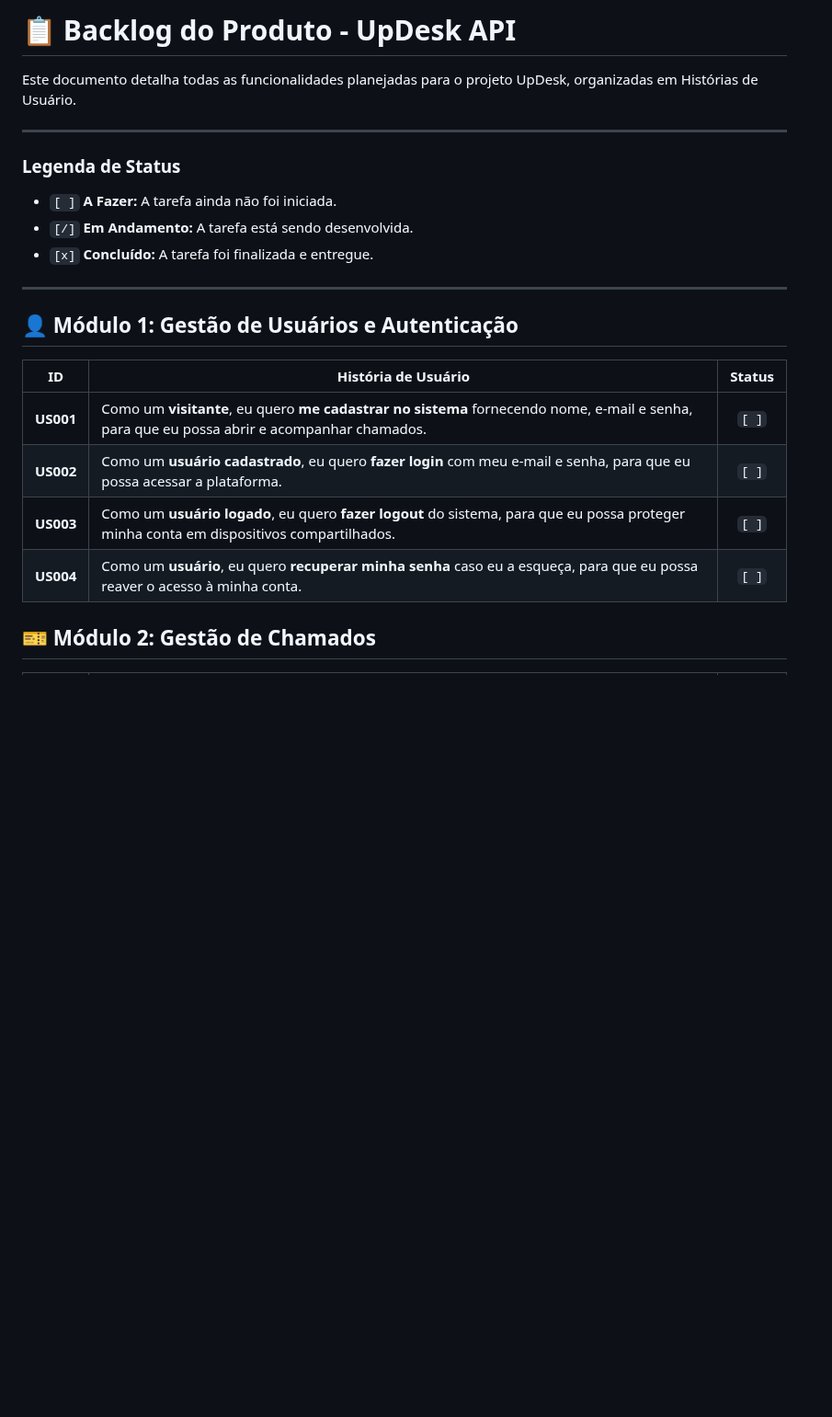
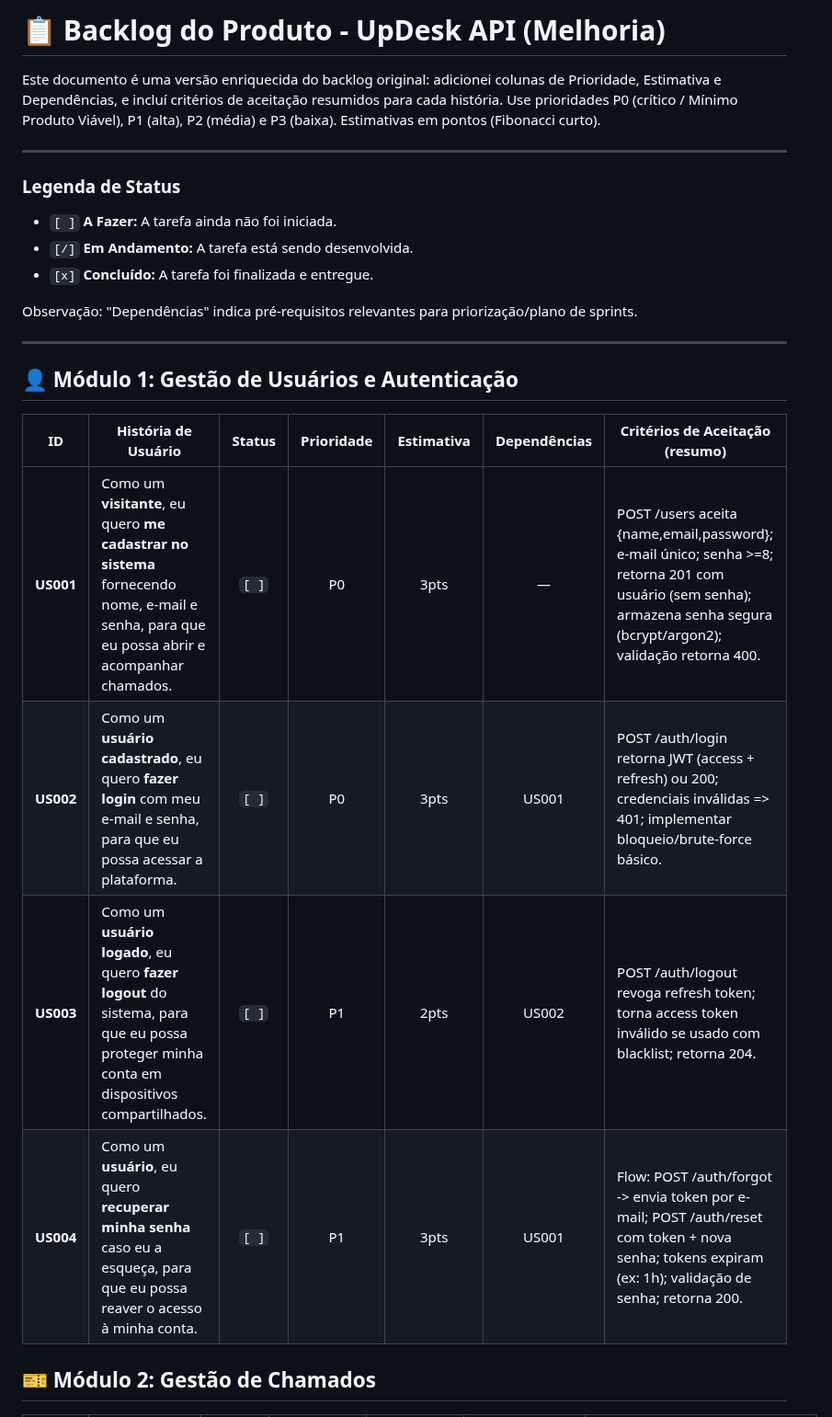
Before and after one commit to MariozanJr/UpDesk-API-Mariozan, a Markdown page: BACKLOG.md, the part around one of its changes. Shown at 92% size. Rendered like a GitHub page; blank space fills up the shorter version.

```diff
--- a/BACKLOG.md
+++ b/BACKLOG.md
@@ -1,6 +1,6 @@
-# 📋 Backlog do Produto - UpDesk API
+# 📋 Backlog do Produto - UpDesk API (Melhoria)
 
-Este documento detalha todas as funcionalidades planejadas para o projeto UpDesk, organizadas em Histórias de Usuário.
+Este documento é uma versão enriquecida do backlog original: adicionei colunas de Prioridade, Estimativa e Dependências, e incluí critérios de aceitação resumidos para cada história. Use prioridades P0 (crítico / Mínimo Produto Viável), P1 (alta), P2 (média) e P3 (baixa). Estimativas em pontos (Fibonacci curto).
 
 ---
 
@@ -9,16 +9,18 @@ Este documento detalha todas as funcionalidades planejadas para o projeto UpDesk
 - `[/]` **Em Andamento:** A tarefa está sendo desenvolvida.
 - `[x]` **Concluído:** A tarefa foi finalizada e entregue.
 
+Observação: "Dependências" indica pré-requisitos relevantes para priorização/plano de sprints.
+
 ---
 
 ## 👤 Módulo 1: Gestão de Usuários e Autenticação
 
-| ID | História de Usuário | Status |
-|---|---|:---:|
-| **US001** | Como um **visitante**, eu quero **me cadastrar no sistema** fornecendo nome, e-mail e senha, para que eu possa abrir e acompanhar chamados. | `[ ]` |
-| **US002** | Como um **usuário cadastrado**, eu quero **fazer login** com meu e-mail e senha, para que eu possa acessar a plataforma. | `[ ]` |
-| **US003** | Como um **usuário logado**, eu quero **fazer logout** do sistema, para que eu possa proteger minha conta em dispositivos compartilhados. | `[ ]` |
-| **US004** | Como um **usuário**, eu quero **recuperar minha senha** caso eu a esqueça, para que eu possa reaver o acesso à minha conta. | `[ ]` |
+| ID | História de Usuário | Status | Prioridade | Estimativa | Dependências | Critérios de Aceitação (resumo) |
+|---|---|:---:|:---:|:---:|:---:|---|
+| **US001** | Como um **visitante**, eu quero **me cadastrar no sistema** fornecendo nome, e-mail e senha, para que eu possa abrir e acompanhar chamados. | `[ ]` | P0 | 3pts | — | POST /users aceita {name,email,password}; e-mail único; senha >=8; retorna 201 com usuário (sem senha); armazena senha segura (bcrypt/argon2); validação retorna 400. |
+| **US002** | Como um **usuário cadastrado**, eu quero **fazer login** com meu e-mail e senha, para que eu possa acessar a plataforma. | `[ ]` | P0 | 3pts | US001 | POST /auth/login retorna JWT (access + refresh) ou 200; credenciais inválidas => 401; implementar bloqueio/brute-force básico. |
+| **US003** | Como um **usuário logado**, eu quero **fazer logout** do sistema, para que eu possa proteger minha conta em dispositivos compartilhados. | `[ ]` | P1 | 2pts | US002 | POST /auth/logout revoga refresh token; torna access token inválido se usado com blacklist; retorna 204. |
+| **US004** | Como um **usuário**, eu quero **recuperar minha senha** caso eu a esqueça, para que eu possa reaver o acesso à minha conta. | `[ ]` | P1 | 3pts | US001 | Flow: POST /auth/forgot -> envia token por e-mail; POST /auth/reset com token + nova senha; tokens expiram (ex: 1h); validação de senha; retorna 200. |
 
 ## 🎫 Módulo 2: Gestão de Chamados
 
```
Also changed, not shown: other parts of BACKLOG.md (+44 -16 lines).
